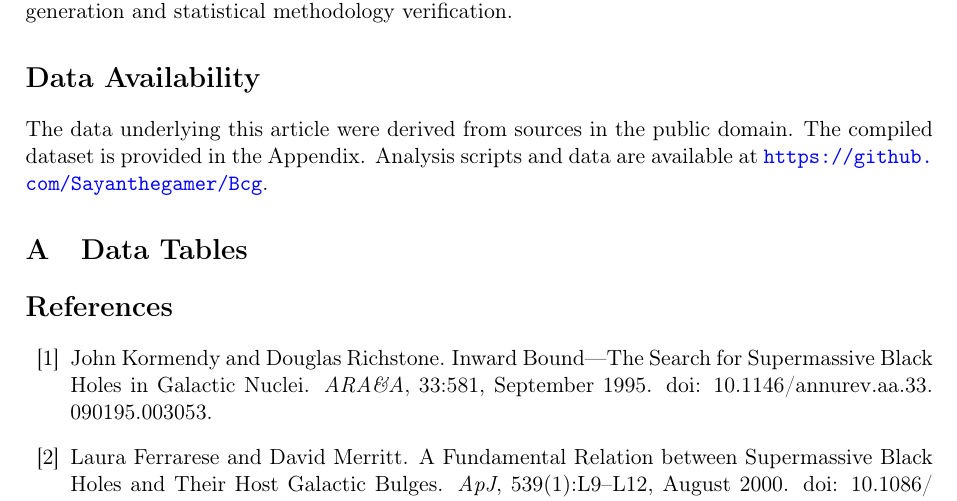
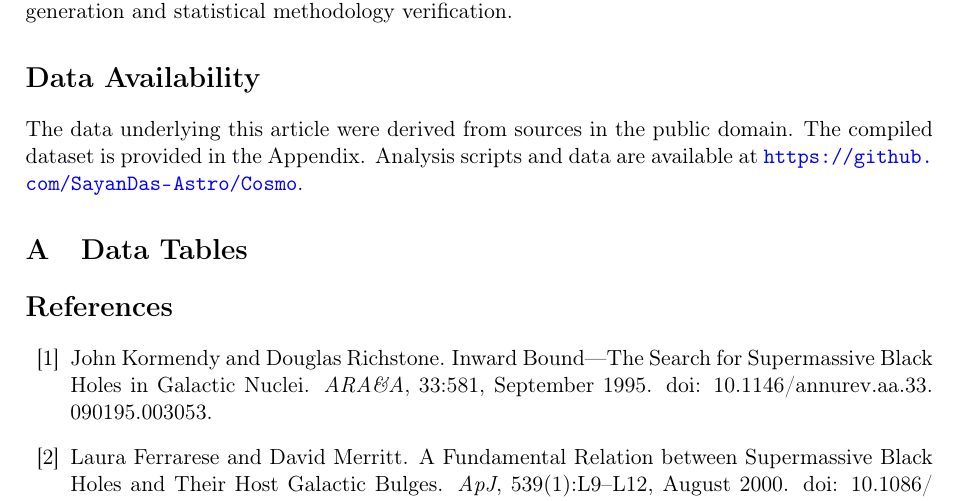
Before and after one commit to SayanDas-Astro/Cosmo, a LaTeX paper (paper.tex): part of page 6 of 9, cut so that both start at the same text. Compiled offline with pdfLaTeX.

Commit message:
Update GitHub URL to SayanDas-Astro/Cosmo

```diff
--- a/paper.tex
+++ b/paper.tex
@@ -213,7 +213,7 @@ We have analyzed the scaling relations of 14 Brightest Cluster Galaxies and 8 fi
 We gratefully acknowledge the use of Python libraries \texttt{NumPy}, \texttt{SciPy}, and \texttt{Matplotlib} for analysis. The author acknowledges the assistance of AI tools (Claude 3.5 Sonnet, Gemini Pro) in code generation and statistical methodology verification.
 
 \section*{Data Availability}
-The data underlying this article were derived from sources in the public domain. The compiled dataset is provided in the Appendix. Analysis scripts and data are available at \url{https://github.com/Sayanthegamer/Bcg}.
+The data underlying this article were derived from sources in the public domain. The compiled dataset is provided in the Appendix. Analysis scripts and data are available at \url{https://github.com/SayanDas-Astro/Cosmo}.
 
 % ============================================================================
 % APPENDIX & REFERENCES
```
Also changed, not shown: README.md, paper.pdf.
